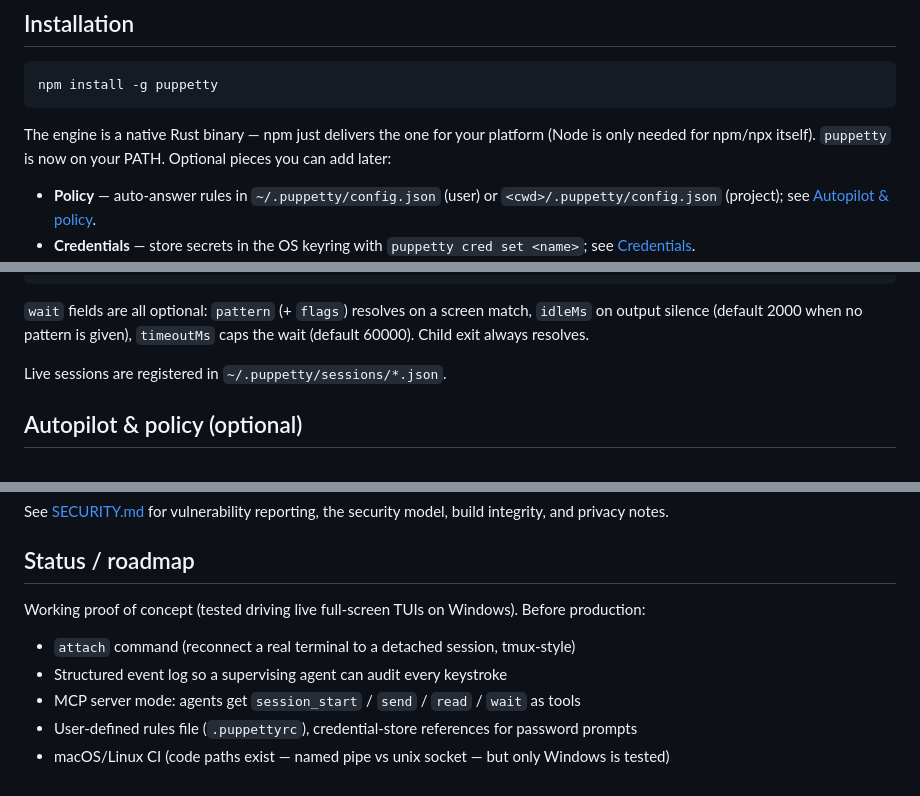
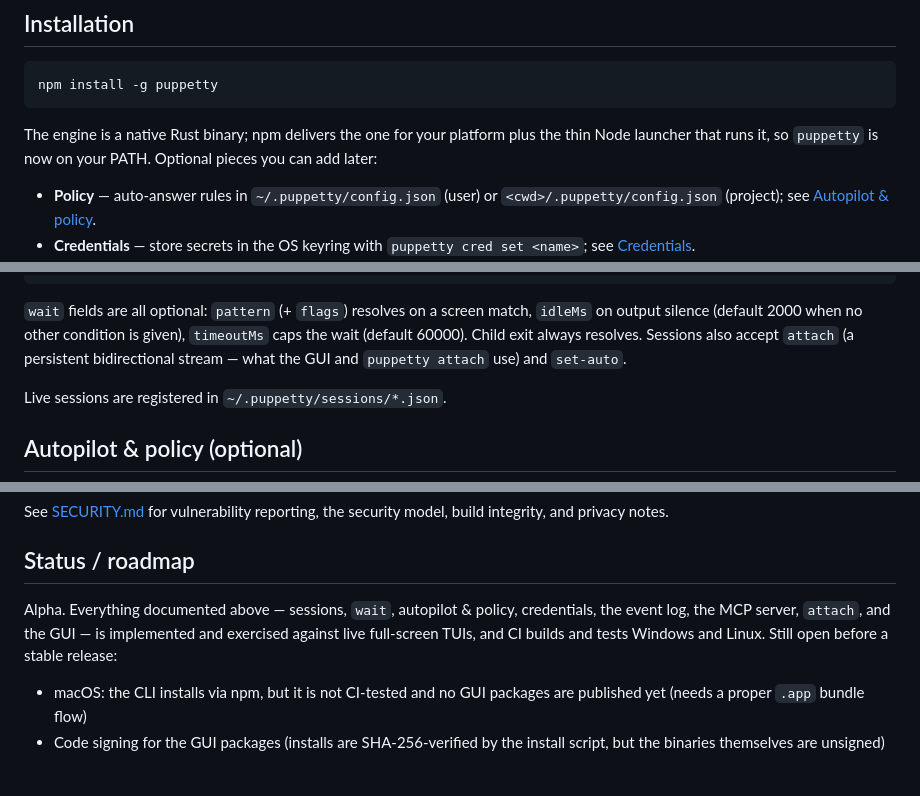
Before and after one commit to puppetty-org/puppetty, a Markdown page: README.md, 3 parts joined by grey strips. GitHub-like rendering.

````diff
--- a/README.md
+++ b/README.md
@@ -14,10 +14,9 @@ hangs waiting for input.
 npm install -g puppetty
 ```
 
-The engine is a native Rust binary — npm just delivers the one for your
-platform (Node is only needed for npm/npx itself). `puppetty` is now on your
-PATH. Optional
-pieces you can add later:
+The engine is a native Rust binary; npm delivers the one for your platform
+plus the thin Node launcher that runs it, so `puppetty` is now on your
+PATH. Optional pieces you can add later:
 
 - **Policy** — auto-answer rules in `~/.puppetty/config.json` (user) or
   `<cwd>/.puppetty/config.json` (project); see
@@ -164,8 +164,10 @@ from any language without the CLI:
 ```
 
 `wait` fields are all optional: `pattern` (+ `flags`) resolves on a screen
-match, `idleMs` on output silence (default 2000 when no pattern is given),
-`timeoutMs` caps the wait (default 60000). Child exit always resolves.
+match, `idleMs` on output silence (default 2000 when no other condition is
+given), `timeoutMs` caps the wait (default 60000). Child exit always
+resolves. Sessions also accept `attach` (a persistent bidirectional stream —
+what the GUI and `puppetty attach` use) and `set-auto`.
 
 Live sessions are registered in `~/.puppetty/sessions/*.json`.
 
@@ -335,13 +337,12 @@ model, build integrity, and privacy notes.
 
 ## Status / roadmap
 
-Working proof of concept (tested driving live full-screen TUIs on Windows).
-Before production:
+Alpha. Everything documented above — sessions, `wait`, autopilot & policy,
+credentials, the event log, the MCP server, `attach`, and the GUI — is
+implemented and exercised against live full-screen TUIs, and CI builds and
+tests Windows and Linux. Still open before a stable release:
 
-- `attach` command (reconnect a real terminal to a detached session, tmux-style)
-- Structured event log so a supervising agent can audit every keystroke
-- MCP server mode: agents get `session_start` / `send` / `read` / `wait` as tools
-- User-defined rules file (`.puppettyrc`), credential-store references for
-  password prompts
-- macOS/Linux CI (code paths exist — named pipe vs unix socket — but only
-  Windows is tested)
+- macOS: the CLI installs via npm, but it is not CI-tested and no GUI
+  packages are published yet (needs a proper `.app` bundle flow)
+- Code signing for the GUI packages (installs are SHA-256-verified by the
+  install script, but the binaries themselves are unsigned)
````
Also changed, not shown: other parts of README.md (+4 -3 lines), DESIGN.md (+40 -16 lines).
